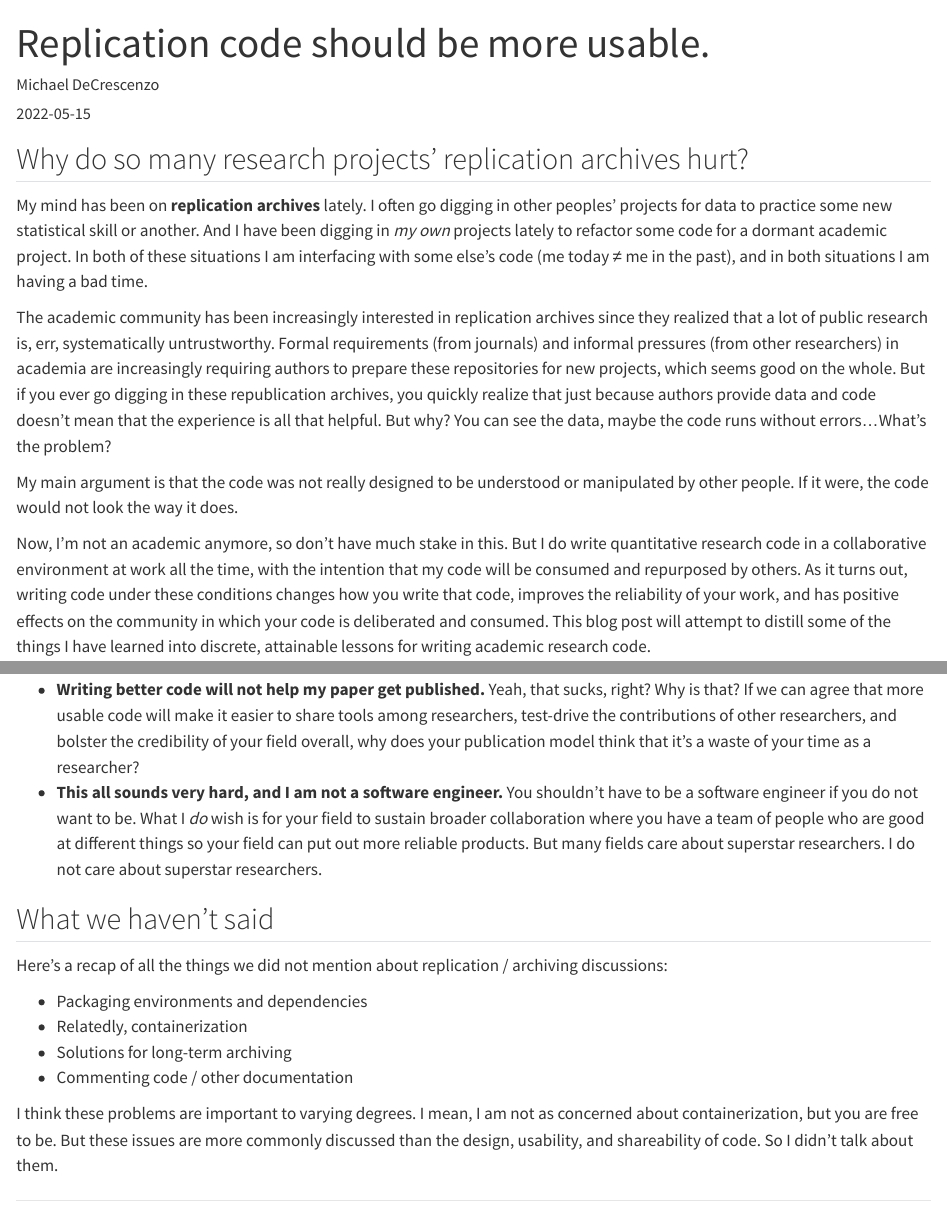
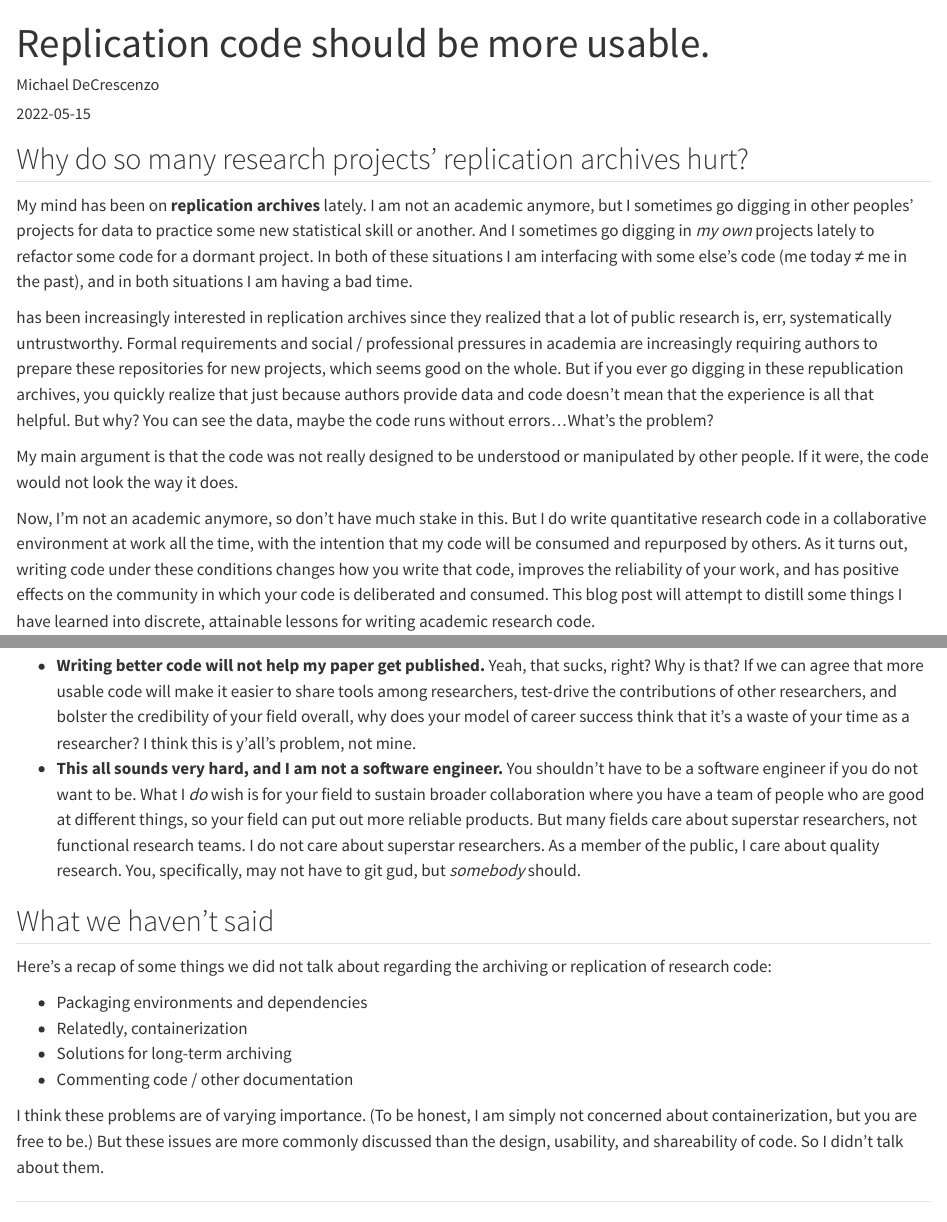
Before and after one commit to mikedecr/usable-repos, a Quarto document (index.qmd): the page in a window 1100 px wide, from its top, and a second part further down, joined at a grey line. Rendered offline with R 4.5, knitr and Pandoc in place of Quarto, with nearby package versions.

Commit message:
lil edits

```diff
--- a/index.qmd
+++ b/index.qmd
@@ -10,12 +10,12 @@ image: "featured.png"
 ## Why do so many research projects' replication archives hurt?
 
 My mind has been on **replication archives** lately.
-I often go digging in other peoples' projects for data to practice some new statistical skill or another.
-And I have been digging in _my own_ projects lately to refactor some code for a dormant academic project.
+I am not an academic anymore, but I sometimes go digging in other peoples' projects for data to practice some new statistical skill or another.
+And I sometimes go digging in _my own_ projects lately to refactor some code for a dormant project.
 In both of these situations I am interfacing with some else's code (me today ≠ me in the past), and in both situations I am having a bad time.
 
-The academic community has been increasingly interested in replication archives since they realized that a lot of public research is, err, systematically untrustworthy.
-Formal requirements (from journals) and informal pressures (from other researchers) in academia are increasingly requiring authors to prepare these repositories for new projects, which seems good on the whole.
+has been increasingly interested in replication archives since they realized that a lot of public research is, err, systematically untrustworthy.
+Formal requirements and social / professional pressures in academia are increasingly requiring authors to prepare these repositories for new projects, which seems good on the whole.
 But if you ever go digging in these republication archives, you quickly realize that just because authors provide data and code doesn't mean that the experience is all that helpful.
 But why?
 You can see the data, maybe the code runs without errors...What's the problem?
@@ -26,7 +26,7 @@ If it were, the code would not look the way it does.
 Now, I'm not an academic anymore, so don't have much stake in this.
 But I do write quantitative research code in a collaborative environment at work all the time, with the intention that my code will be consumed and repurposed by others.
 As it turns out, writing code under these conditions changes how you write that code, improves the reliability of your work, and has positive effects on the community in which your code is deliberated and consumed.
-This blog post will attempt to distill some of the things I have learned into discrete, attainable lessons for writing academic research code.
+This blog post will attempt to distill some things I have learned into discrete, attainable lessons for writing academic research code.
 
 Before I get too concrete though, I make a normative argument for caring about this at all.
 Changing the way code is written takes effort, and I want to argue why that effort would be justified.
@@ -330,24 +331,27 @@ But in case you are thinking about the following things, I just want you to know
 - **Writing better code will not help my paper get published.**
   Yeah, that sucks, right?
   Why is that?
-  If we can agree that more usable code will make it easier to share tools among researchers, test-drive the contributions of other researchers, and bolster the credibility of your field overall, why does your publication model think that it's a waste of your time as a researcher?
+  If we can agree that more usable code will make it easier to share tools among researchers, test-drive the contributions of other researchers, and bolster the credibility of your field overall, why does your model of career success think that it's a waste of your time as a researcher?
+  I think this is y'all's problem, not mine.
 - **This all sounds very hard, and I am not a software engineer.**
   You shouldn't have to be a software engineer if you do not want to be.
-  What I _do_ wish is for your field to sustain broader collaboration where you have a team of people who are good at different things so your field can put out more reliable products.
-  But many fields care about superstar researchers.
+  What I _do_ wish is for your field to sustain broader collaboration where you have a team of people who are good at different things, so your field can put out more reliable products.
+  But many fields care about superstar researchers, not functional research teams.
   I do not care about superstar researchers.
+  As a member of the public, I care about quality research.
+  You, specifically, may not have to git gud, but _somebody_ should.
 
 
 ## What we haven't said
 
-Here's a recap of all the things we did not mention about replication / archiving discussions:
+Here's a recap of some things we did not talk about regarding the archiving or replication of research code:
 
 - Packaging environments and dependencies
 - Relatedly, containerization
 - Solutions for long-term archiving
 - Commenting code / other documentation
 
-I think these problems are important to varying degrees.
-I mean, I am not as concerned about containerization, but you are free to be.
+I think these problems are of varying importance.
+(To be honest, I am simply not concerned about containerization, but you are free to be.)
 But these issues are more commonly discussed than the design, usability, and shareability of code.
 So I didn't talk about them.
```
Also changed, not shown: index.qmd (11 more changed lines).
